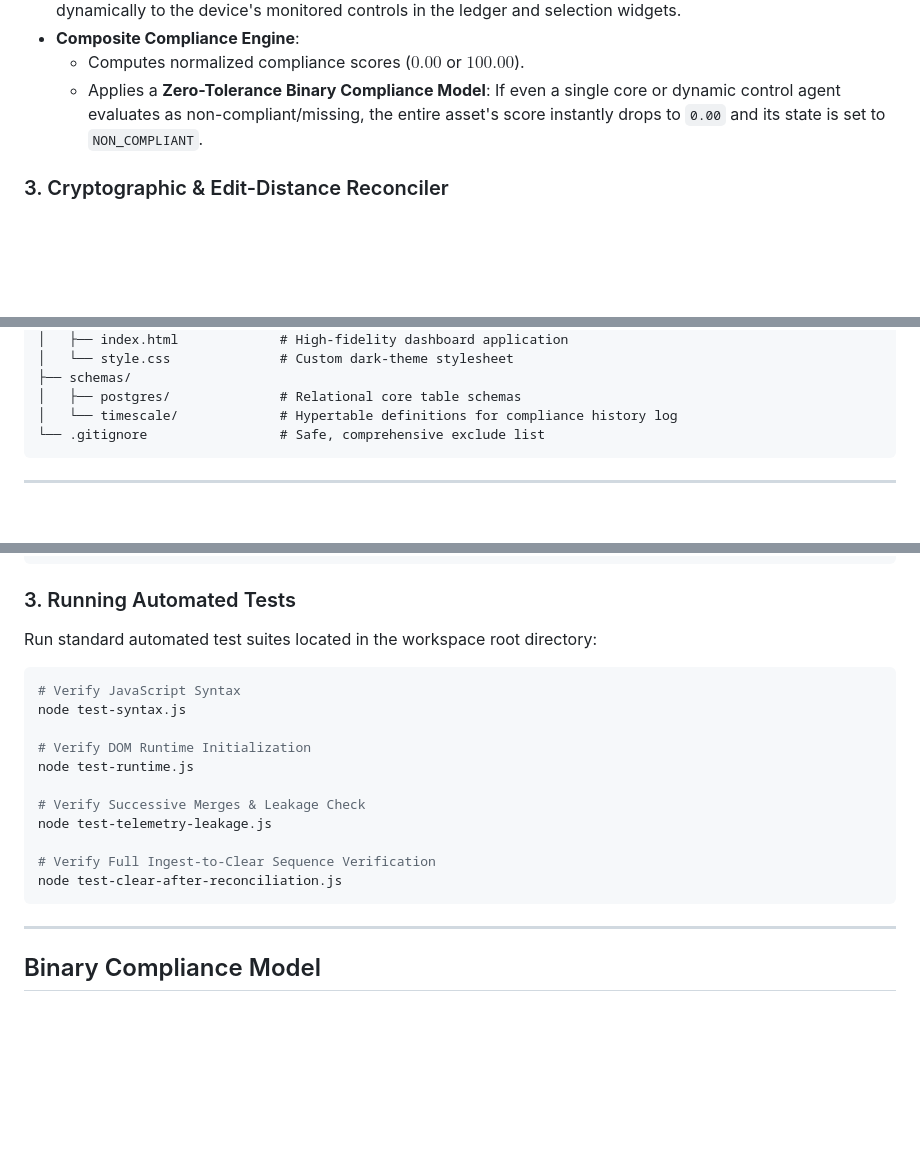
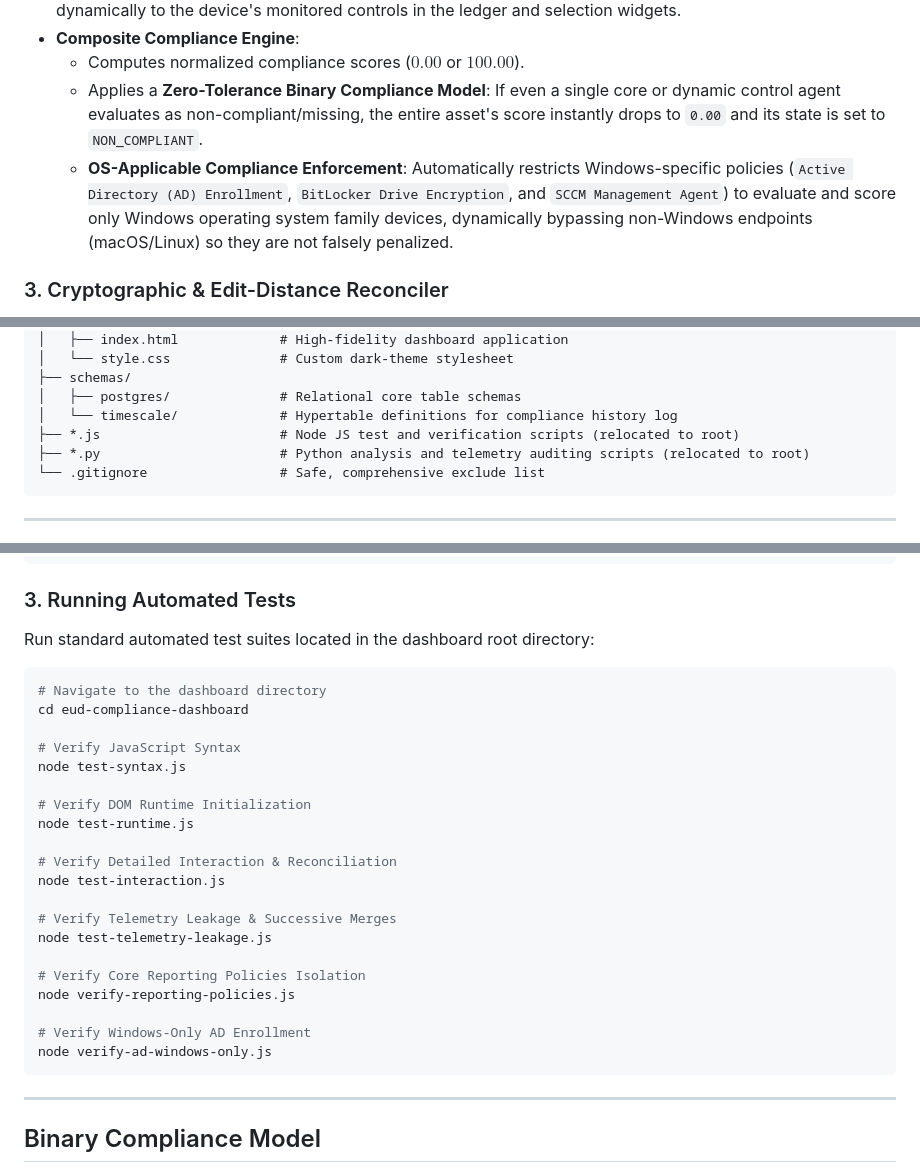
Before and after one commit to ComradeCosmos/eud-compliance-dashboard-audit, a Markdown page: README.md, 3 parts joined by grey strips. Rendered like a GitHub page; blank space fills up the shorter version.

Commit message:
Update README.md with recent features, Windows-only policy checks, and new test commands

````diff
--- a/README.md
+++ b/README.md
@@ -62,6 +62,7 @@ graph TD
 *   **Composite Compliance Engine**:
     *   Computes normalized compliance scores ($0.00$ or $100.00$).
     *   Applies a **Zero-Tolerance Binary Compliance Model**: If even a single core or dynamic control agent evaluates as non-compliant/missing, the entire asset's score instantly drops to `0.00` and its state is set to `NON_COMPLIANT`.
+    *   **OS-Applicable Compliance Enforcement**: Automatically restricts Windows-specific policies (`Active Directory (AD) Enrollment`, `BitLocker Drive Encryption`, and `SCCM Management Agent`) to evaluate and score only Windows operating system family devices, dynamically bypassing non-Windows endpoints (macOS/Linux) so they are not falsely penalized.
 
 ### 3. Cryptographic & Edit-Distance Reconciler
 *   **Cryptographic Hardware Fingerprinting**: Calculates deterministic SHA-256 signatures from serials, MAC addresses, and manufacturer profiles to uniquely identify physical endpoints.
@@ -95,6 +97,8 @@ graph TD
 ├── schemas/
 │   ├── postgres/              # Relational core table schemas
 │   └── timescale/             # Hypertable definitions for compliance history log
+├── *.js                       # Node JS test and verification scripts (relocated to root)
+├── *.py                       # Python analysis and telemetry auditing scripts (relocated to root)
 └── .gitignore                 # Safe, comprehensive exclude list
 ```
 
@@ -119,19 +123,28 @@ go test ./pkg/evaluator/...
 ```
 
 ### 3. Running Automated Tests
-Run standard automated test suites located in the workspace root directory:
+Run standard automated test suites located in the dashboard root directory:
 ```bash
+# Navigate to the dashboard directory
+cd eud-compliance-dashboard
+
 # Verify JavaScript Syntax
 node test-syntax.js
 
 # Verify DOM Runtime Initialization
 node test-runtime.js
 
-# Verify Successive Merges & Leakage Check
+# Verify Detailed Interaction & Reconciliation
+node test-interaction.js
+
+# Verify Telemetry Leakage & Successive Merges
 node test-telemetry-leakage.js
 
-# Verify Full Ingest-to-Clear Sequence Verification
-node test-clear-after-reconciliation.js
+# Verify Core Reporting Policies Isolation
+node verify-reporting-policies.js
+
+# Verify Windows-Only AD Enrollment
+node verify-ad-windows-only.js
 ```
 
 ---
````
Also changed, not shown: other parts of README.md (+2 -0 lines).
